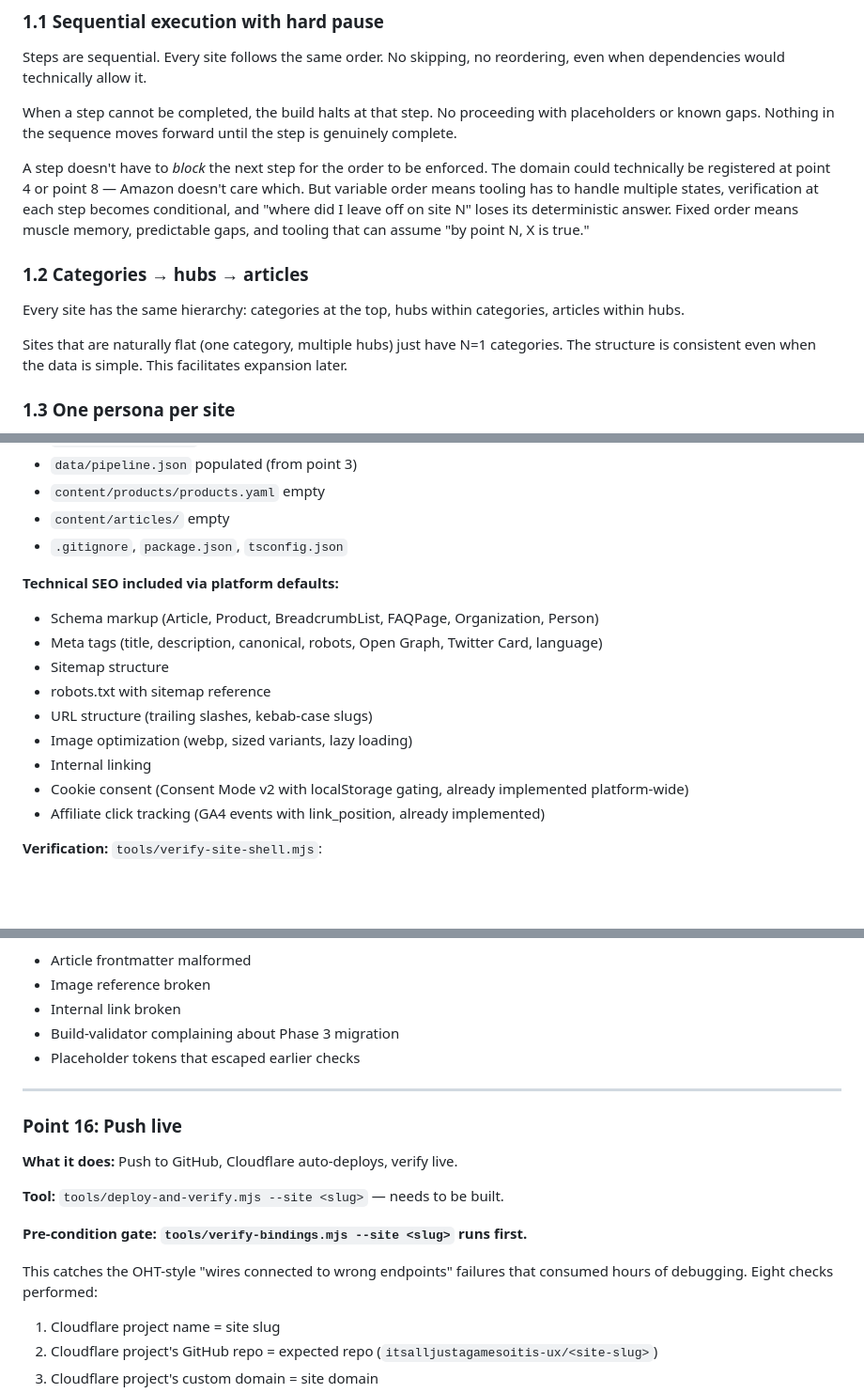
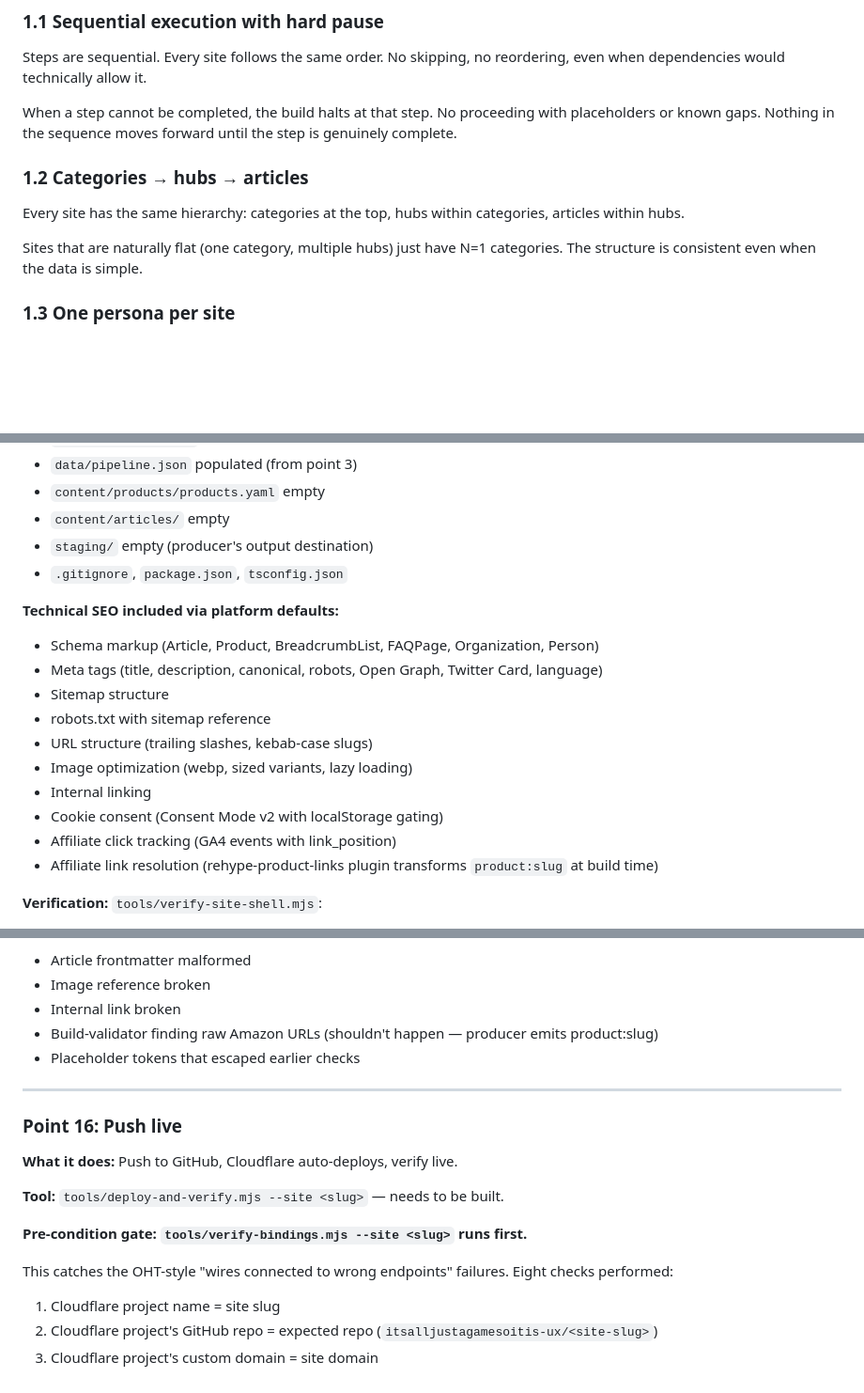
Before and after one commit to itsalljustagamesoitis-ux/affiliate-platform, a Markdown page: PIPELINE.md, 3 parts joined by grey strips. Shown at 94% size. GitHub-like rendering; blank space fills up the shorter version.

```diff
--- a/PIPELINE.md
+++ b/PIPELINE.md
@@ -32,13 +32,11 @@ Steps are sequential. Every site follows the same order. No skipping, no reorder
 
 When a step cannot be completed, the build halts at that step. No proceeding with placeholders or known gaps. Nothing in the sequence moves forward until the step is genuinely complete.
 
-A step doesn't have to *block* the next step for the order to be enforced. The domain could technically be registered at point 4 or point 8 — Amazon doesn't care which. But variable order means tooling has to handle multiple states, verification at each step becomes conditional, and "where did I leave off on site N" loses its deterministic answer. Fixed order means muscle memory, predictable gaps, and tooling that can assume "by point N, X is true."
-
 ### 1.2 Categories → hubs → articles
 
 Every site has the same hierarchy: categories at the top, hubs within categories, articles within hubs.
 
-Sites that are naturally flat (one category, multiple hubs) just have N=1 categories. The structure is consistent even when the data is simple. This facilitates expansion later.
+Sites that are naturally flat (one category, multiple hubs) just have N=1 categories. The structure is consistent even when the data is simple.
 
 ### 1.3 One persona per site
 
@@ -465,6 +479,7 @@ Category, Hub, Hub Slug, Hub URL, Keyword, Slug, Locked URL, Article Type, Requi
 - `data/pipeline.json` populated (from point 3)
 - `content/products/products.yaml` empty
 - `content/articles/` empty
+- `staging/` empty (producer's output destination)
 - `.gitignore`, `package.json`, `tsconfig.json`
 
 **Technical SEO included via platform defaults:**
@@ -476,8 +491,9 @@ Category, Hub, Hub Slug, Hub URL, Keyword, Slug, Locked URL, Article Type, Requi
 - URL structure (trailing slashes, kebab-case slugs)
 - Image optimization (webp, sized variants, lazy loading)
 - Internal linking
-- Cookie consent (Consent Mode v2 with localStorage gating, already implemented platform-wide)
-- Affiliate click tracking (GA4 events with link_position, already implemented)
+- Cookie consent (Consent Mode v2 with localStorage gating)
+- Affiliate click tracking (GA4 events with link_position)
+- Affiliate link resolution (rehype-product-links plugin transforms `product:slug` at build time)
 
 **Verification:** `tools/verify-site-shell.mjs`:
 
@@ -768,7 +792,7 @@ npm run build
 - Article frontmatter malformed
 - Image reference broken
 - Internal link broken
-- Build-validator complaining about Phase 3 migration
+- Build-validator finding raw Amazon URLs (shouldn't happen — producer emits product:slug)
 - Placeholder tokens that escaped earlier checks
 
 ---
@@ -781,7 +805,7 @@ npm run build
 
 **Pre-condition gate: `tools/verify-bindings.mjs --site <slug>` runs first.**
 
-This catches the OHT-style "wires connected to wrong endpoints" failures that consumed hours of debugging. Eight checks performed:
+This catches the OHT-style "wires connected to wrong endpoints" failures. Eight checks performed:
 
 1. Cloudflare project name = site slug
 2. Cloudflare project's GitHub repo = expected repo (`itsalljustagamesoitis-ux/<site-slug>`)
```
Also changed, not shown: other parts of PIPELINE.md (+49 -21 lines).
